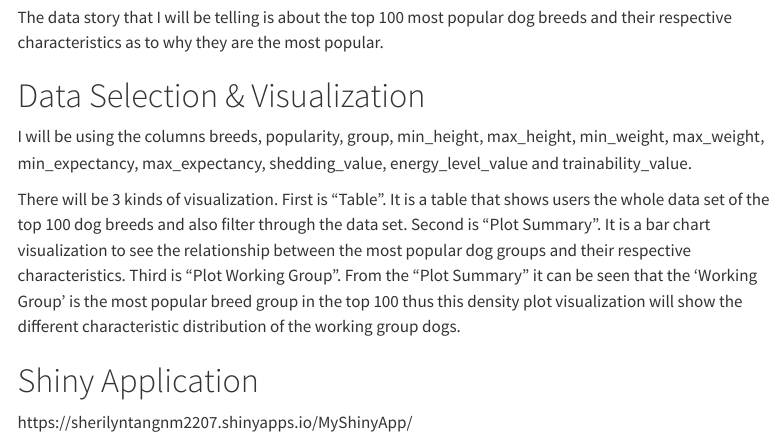
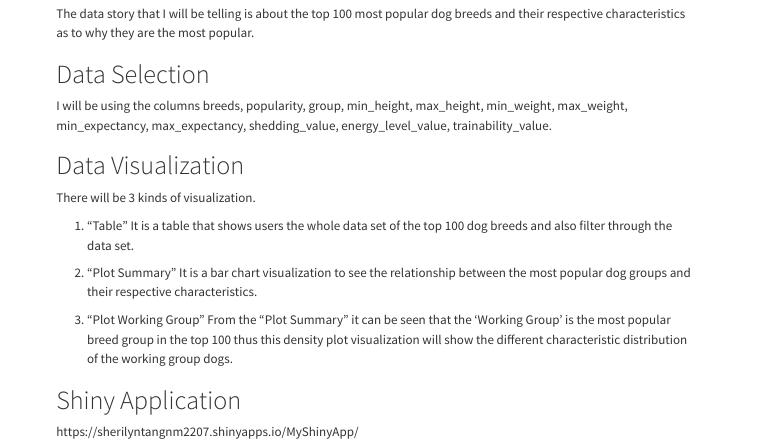
Before and after one commit to sherilyntsh/sherilyntsh.github.io, a Quarto document (about.qmd): the page in a window 1100 px wide, from 440 px down before the commit and from 340 px down after it, so that both start at the same text. Rendered offline with R 4.5, knitr and Pandoc in place of Quarto, with nearby package versions; menus at the side of the page are left out.

Commit message:
week 12.1

```diff
--- a/about.qmd
+++ b/about.qmd
@@ -17,11 +17,21 @@ akc data latest - <https://www.kaggle.com/datasets/mexwell/dog-breeds-dataset>
 # Data Story
 The data story that I will be telling is about the top 100 most popular dog breeds and their respective characteristics as to why they are the most popular.
 
-# Data Selection & Visualization
+# Data Selection
 
-I will be using the columns breeds, popularity, group, min_height, max_height, min_weight, max_weight, min_expectancy, max_expectancy, shedding_value, energy_level_value and trainability_value.
+I will be using the columns breeds, popularity, group, min_height, max_height, min_weight, max_weight, min_expectancy, max_expectancy, shedding_value, energy_level_value, trainability_value.
 
-There will be 3 kinds of visualization. First is "Table". It is a table that shows users the whole data set of the top 100 dog breeds and also filter through the data set. Second is "Plot Summary". It is a bar chart visualization to see the relationship between the most popular dog groups and their respective characteristics. Third is "Plot Working Group". From the "Plot Summary" it can be seen that the 'Working Group' is the most popular breed group in the top 100 thus this density plot visualization will show the different characteristic distribution of the working group dogs.
+# Data Visualization
+There will be 3 kinds of visualization.
+
+1. "Table"
+It is a table that shows users the whole data set of the top 100 dog breeds and also filter through the data set.
+
+2. "Plot Summary"
+It is a bar chart visualization to see the relationship between the most popular dog groups and their respective characteristics.
+
+3. "Plot Working Group"
+From the "Plot Summary" it can be seen that the 'Working Group' is the most popular breed group in the top 100 thus this density plot visualization will show the different characteristic distribution of the working group dogs.
 
 # Shiny Application
 
```
Also changed, not shown: shiny app/app.R (+6 -0 lines), docs/search.json, about.qmd (2 more changed lines), 1 other file.
